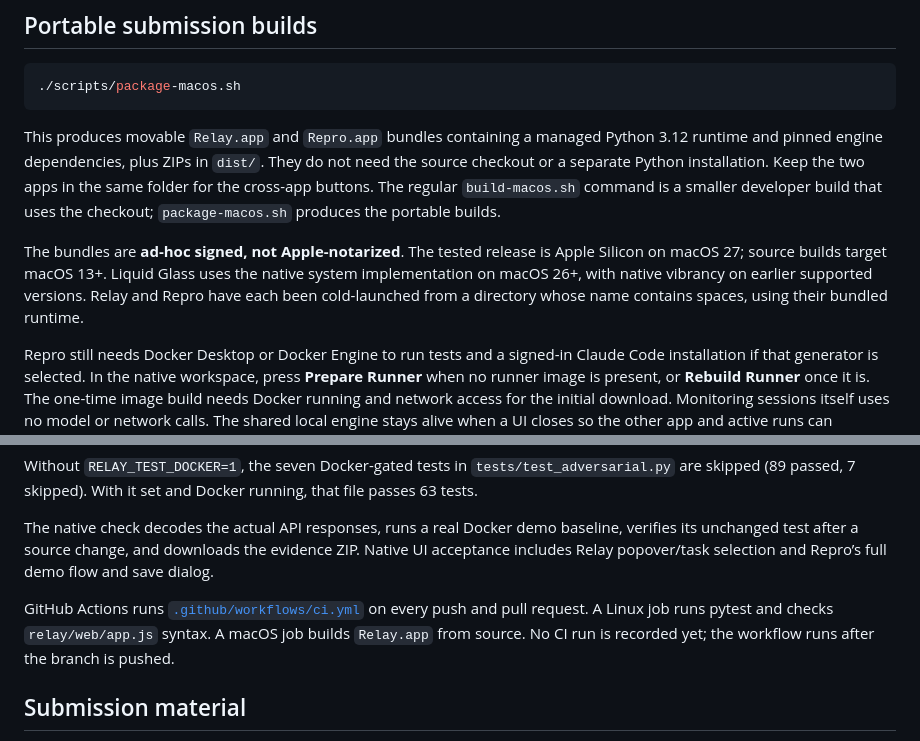
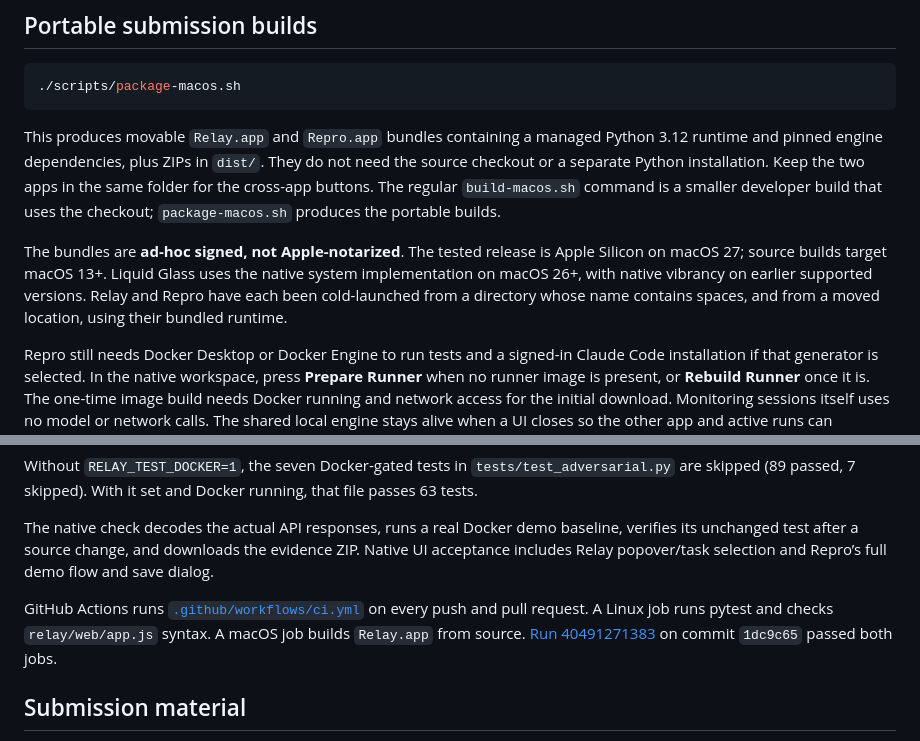
Before and after one commit to SharmaNityam/relay, a Markdown page: README.md, 2 parts joined by grey strips. GitHub-like rendering.

```diff
--- a/README.md
+++ b/README.md
@@ -38,7 +38,7 @@ Both applications start or reconnect to their shared background engine automatic
 
 This produces movable `Relay.app` and `Repro.app` bundles containing a managed Python 3.12 runtime and pinned engine dependencies, plus ZIPs in `dist/`. They do not need the source checkout or a separate Python installation. Keep the two apps in the same folder for the cross-app buttons. The regular `build-macos.sh` command is a smaller developer build that uses the checkout; `package-macos.sh` produces the portable builds.
 
-The bundles are **ad-hoc signed, not Apple-notarized**. The tested release is Apple Silicon on macOS 27; source builds target macOS 13+. Liquid Glass uses the native system implementation on macOS 26+, with native vibrancy on earlier supported versions. Relay and Repro have each been cold-launched from a directory whose name contains spaces, using their bundled runtime.
+The bundles are **ad-hoc signed, not Apple-notarized**. The tested release is Apple Silicon on macOS 27; source builds target macOS 13+. Liquid Glass uses the native system implementation on macOS 26+, with native vibrancy on earlier supported versions. Relay and Repro have each been cold-launched from a directory whose name contains spaces, and from a moved location, using their bundled runtime.
 
 Repro still needs Docker Desktop or Docker Engine to run tests and a signed-in Claude Code installation if that generator is selected. In the native workspace, press **Prepare Runner** when no runner image is present, or **Rebuild Runner** once it is. The one-time image build needs Docker running and network access for the initial download. Monitoring sessions itself uses no model or network calls. The shared local engine stays alive when a UI closes so the other app and active runs can continue.
 
@@ -102,7 +102,7 @@ Without `RELAY_TEST_DOCKER=1`, the seven Docker-gated tests in `tests/test_adver
 
 The native check decodes the actual API responses, runs a real Docker demo baseline, verifies its unchanged test after a source change, and downloads the evidence ZIP. Native UI acceptance includes Relay popover/task selection and Repro’s full demo flow and save dialog.
 
-GitHub Actions runs [`.github/workflows/ci.yml`](.github/workflows/ci.yml) on every push and pull request. A Linux job runs pytest and checks `relay/web/app.js` syntax. A macOS job builds `Relay.app` from source. No CI run is recorded yet; the workflow runs after the branch is pushed.
+GitHub Actions runs [`.github/workflows/ci.yml`](.github/workflows/ci.yml) on every push and pull request. A Linux job runs pytest and checks `relay/web/app.js` syntax. A macOS job builds `Relay.app` from source. [Run 40491271383](https://github.com/SharmaNityam/relay/actions/runs/40491271383) on commit `1dc9c65` passed both jobs.
 
 ## Submission material
 
```
Also changed, not shown: docs/SUBMISSION_CHECKLIST.md (+16 -13 lines), docs/qa/SUBMISSION_QA.md (+22 -17 lines).
